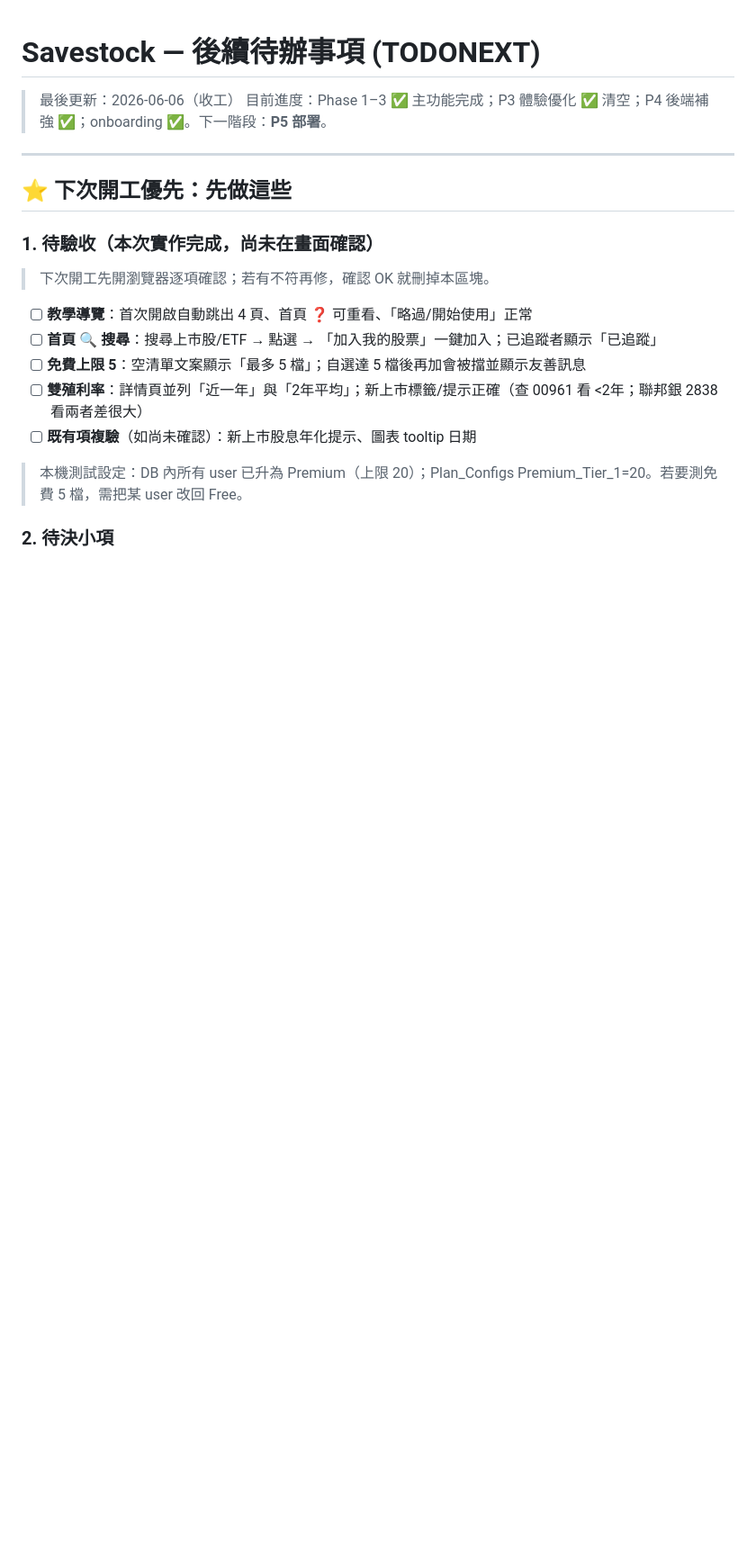
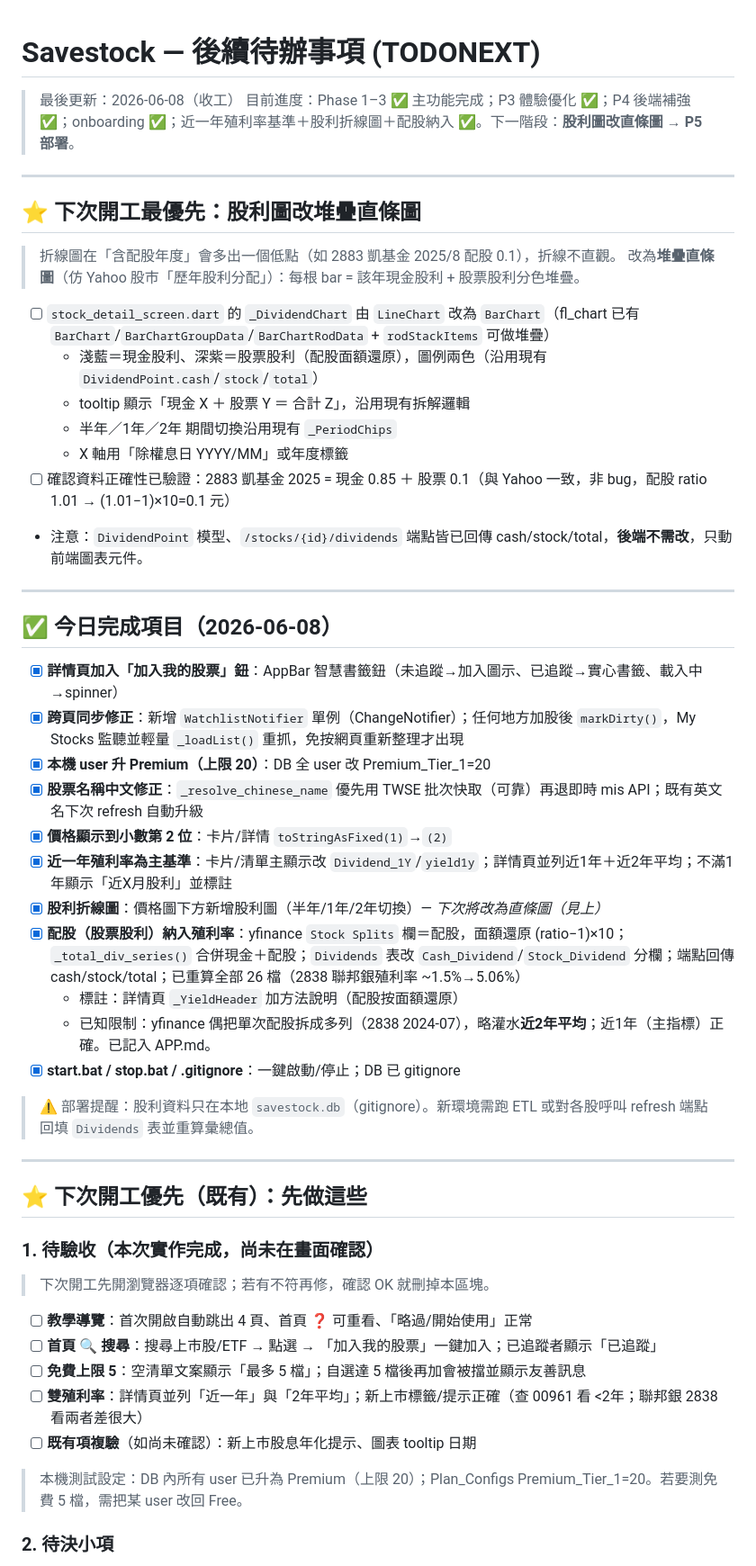
Before and after one commit to hank92312/Savestock, a Markdown page: TODONEXT.md, the part around the change. Shown at 90% size. Rendered like a GitHub page; blank space fills up the shorter version.

Commit message:
docs: record 2026-06-08 progress + next task (dividend bar chart)
Confirm 2883 Aug stock-dividend point is correct data, not a bug. Log today's completed work (watchlist button, cross-screen sync, 1Y yield basis, dividend chart, stock-dividend inclusion). Queue next task: switch dividend line chart to stacked bar chart.

Co-Authored-By: Claude Opus 4.8 <noreply@anthropic.com>

```diff
--- a/TODONEXT.md
+++ b/TODONEXT.md
@@ -1,11 +1,44 @@
 # Savestock — 後續待辦事項 (TODONEXT)
 
-> 最後更新：2026-06-06（收工）
-> 目前進度：Phase 1–3 ✅ 主功能完成；P3 體驗優化 ✅ 清空；P4 後端補強 ✅；onboarding ✅。下一階段：**P5 部署**。
+> 最後更新：2026-06-08（收工）
+> 目前進度：Phase 1–3 ✅ 主功能完成；P3 體驗優化 ✅；P4 後端補強 ✅；onboarding ✅；近一年殖利率基準＋股利折線圖＋配股納入 ✅。下一階段：**股利圖改直條圖** → **P5 部署**。
 
 ---
 
-## ⭐ 下次開工優先：先做這些
+## ⭐ 下次開工最優先：股利圖改堆疊直條圖
+
+> 折線圖在「含配股年度」會多出一個低點（如 2883 凱基金 2025/8 配股 0.1），折線不直觀。
+> 改為**堆疊直條圖**（仿 Yahoo 股市「歷年股利分配」）：每根 bar = 該年現金股利 + 股票股利分色堆疊。
+
+- [ ] `stock_detail_screen.dart` 的 `_DividendChart` 由 `LineChart` 改為 `BarChart`（fl_chart 已有 `BarChart`/`BarChartGroupData`/`BarChartRodData` + `rodStackItems` 可做堆疊）
+  - 淺藍＝現金股利、深紫＝股票股利（配股面額還原），圖例兩色（沿用現有 `DividendPoint.cash`/`stock`/`total`）
+  - tooltip 顯示「現金 X ＋ 股票 Y ＝ 合計 Z」，沿用現有拆解邏輯
+  - 半年／1年／2年 期間切換沿用現有 `_PeriodChips`
+  - X 軸用「除權息日 YYYY/MM」或年度標籤
+- [ ] 確認資料正確性已驗證：2883 凱基金 2025 = 現金 0.85 ＋ 股票 0.1（與 Yahoo 一致，非 bug，配股 ratio 1.01 → (1.01−1)×10=0.1 元）
+- 注意：`DividendPoint` 模型、`/stocks/{id}/dividends` 端點皆已回傳 cash/stock/total，**後端不需改**，只動前端圖表元件。
+
+---
+
+## ✅ 今日完成項目（2026-06-08）
+
+- [x] **詳情頁加入「加入我的股票」鈕**：AppBar 智慧書籤鈕（未追蹤→加入圖示、已追蹤→實心書籤、載入中→spinner）
+- [x] **跨頁同步修正**：新增 `WatchlistNotifier` 單例（ChangeNotifier）；任何地方加股後 `markDirty()`，My Stocks 監聽並輕量 `_loadList()` 重抓，免按網頁重新整理才出現
+- [x] **本機 user 升 Premium（上限 20）**：DB 全 user 改 Premium_Tier_1=20
+- [x] **股票名稱中文修正**：`_resolve_chinese_name` 優先用 TWSE 批次快取（可靠）再退即時 mis API；既有英文名下次 refresh 自動升級
+- [x] **價格顯示到小數第 2 位**：卡片/詳情 `toStringAsFixed(1)`→`(2)`
+- [x] **近一年殖利率為主基準**：卡片/清單主顯示改 `Dividend_1Y`/`yield1y`；詳情頁並列近1年＋近2年平均；不滿1年顯示「近X月股利」並標註
+- [x] **股利折線圖**：價格圖下方新增股利圖（半年/1年/2年切換）— *下次將改為直條圖（見上）*
+- [x] **配股（股票股利）納入殖利率**：yfinance `Stock Splits` 欄＝配股，面額還原 (ratio−1)×10；`_total_div_series()` 合併現金＋配股；`Dividends` 表改 `Cash_Dividend`/`Stock_Dividend` 分欄；端點回傳 cash/stock/total；已重算全部 26 檔（2838 聯邦銀殖利率 ~1.5%→5.06%）
+  - 標註：詳情頁 `_YieldHeader` 加方法說明（配股按面額還原）
+  - 已知限制：yfinance 偶把單次配股拆成多列（2838 2024-07），略灌水**近2年平均**；近1年（主指標）正確。已記入 APP.md。
+- [x] **start.bat / stop.bat / .gitignore**：一鍵啟動/停止；DB 已 gitignore
+
+> ⚠️ 部署提醒：股利資料只在本地 `savestock.db`（gitignore）。新環境需跑 ETL 或對各股呼叫 refresh 端點回填 `Dividends` 表並重算彙總值。
+
+---
+
+## ⭐ 下次開工優先（既有）：先做這些
 
 ### 1. 待驗收（本次實作完成，尚未在畫面確認）
 > 下次開工先開瀏覽器逐項確認；若有不符再修，確認 OK 就刪掉本區塊。
```
